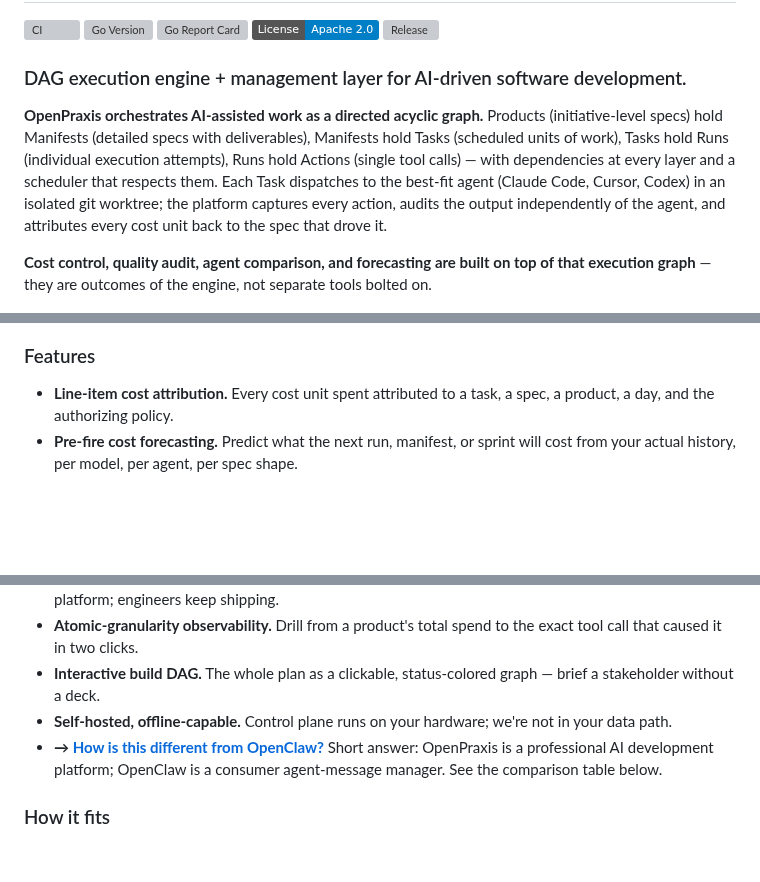
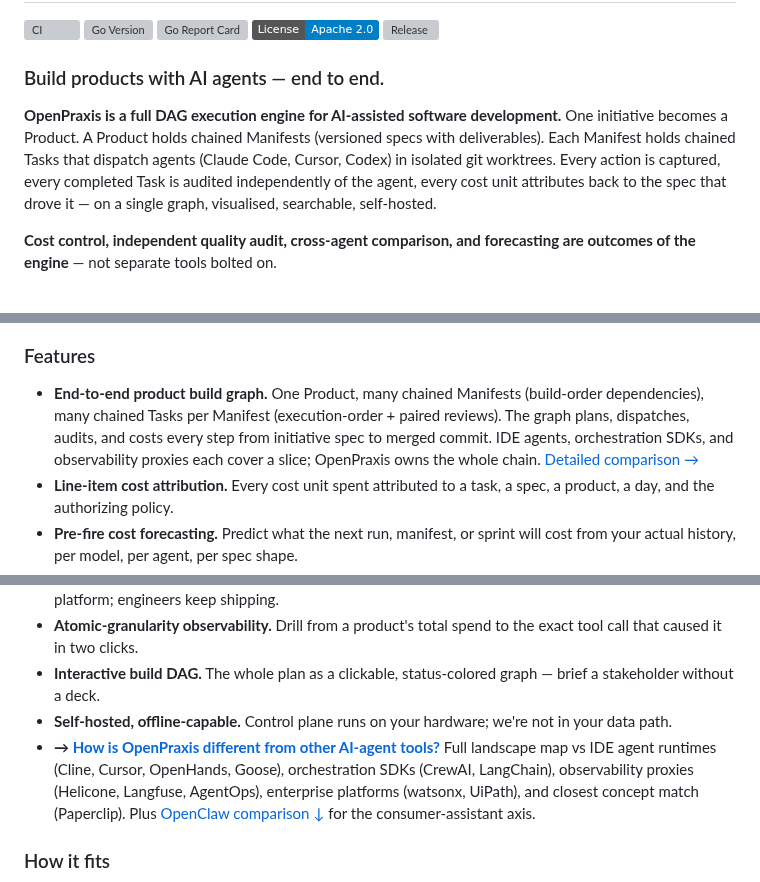
Before and after one commit to k8nstantin/OpenPraxis, a Markdown page: README.md, 3 parts joined by grey strips. Drawn GitHub-style; badges without logos; blank space fills up the shorter version; grey boxes are pictures that could not be loaded.

```diff
--- a/README.md
+++ b/README.md
@@ -6,11 +6,11 @@
 [![License: Apache 2.0](https://img.shields.io/badge/License-Apache_2.0-blue.svg)](https://opensource.org/licenses/Apache-2.0)
 [![Release](https://img.shields.io/github/v/release/k8nstantin/OpenPraxis?include_prereleases&sort=semver)](https://github.com/k8nstantin/OpenPraxis/releases)
 
-### DAG execution engine + management layer for AI-driven software development.
+### Build products with AI agents — end to end.
 
-**OpenPraxis orchestrates AI-assisted work as a directed acyclic graph.** Products (initiative-level specs) hold Manifests (detailed specs with deliverables), Manifests hold Tasks (scheduled units of work), Tasks hold Runs (individual execution attempts), Runs hold Actions (single tool calls) — with dependencies at every layer and a scheduler that respects them. Each Task dispatches to the best-fit agent (Claude Code, Cursor, Codex) in an isolated git worktree; the platform captures every action, audits the output independently of the agent, and attributes every cost unit back to the spec that drove it.
+**OpenPraxis is a full DAG execution engine for AI-assisted software development.** One initiative becomes a Product. A Product holds chained Manifests (versioned specs with deliverables). Each Manifest holds chained Tasks that dispatch agents (Claude Code, Cursor, Codex) in isolated git worktrees. Every action is captured, every completed Task is audited independently of the agent, every cost unit attributes back to the spec that drove it — on a single graph, visualised, searchable, self-hosted.
 
-**Cost control, quality audit, agent comparison, and forecasting are built on top of that execution graph** — they are outcomes of the engine, not separate tools bolted on.
+**Cost control, independent quality audit, cross-agent comparison, and forecasting are outcomes of the engine** — not separate tools bolted on.
 
 <p align="center">
   <img src="docs/images/overview.png" alt="OpenPraxis dashboard — live spend vs daily budget, running tasks, tasks ranked by cost" width="100%" />
@@ -18,6 +18,7 @@
 
 ### Features
 
+- **End-to-end product build graph.** One Product, many chained Manifests (build-order dependencies), many chained Tasks per Manifest (execution-order + paired reviews). The graph plans, dispatches, audits, and costs every step from initiative spec to merged commit. IDE agents, orchestration SDKs, and observability proxies each cover a slice; OpenPraxis owns the whole chain. [Detailed comparison →](docs/compared-to-ai-agent-tools.md)
 - **Line-item cost attribution.** Every cost unit spent attributed to a task, a spec, a product, a day, and the authorizing policy.
 - **Pre-fire cost forecasting.** Predict what the next run, manifest, or sprint will cost from your actual history, per model, per agent, per spec shape.
 - **Independent quality audit.** Every completed task audited against spec, build, and diff by a separate watcher; paired review tasks post the final verdict.
@@ -28,7 +29,7 @@
 - **Atomic-granularity observability.** Drill from a product's total spend to the exact tool call that caused it in two clicks.
 - **Interactive build DAG.** The whole plan as a clickable, status-colored graph — brief a stakeholder without a deck.
 - **Self-hosted, offline-capable.** Control plane runs on your hardware; we're not in your data path.
-- **→ [How is this different from OpenClaw?](#where-openpraxis-fits)** Short answer: OpenPraxis is a professional AI development platform; OpenClaw is a consumer agent-message manager. See the comparison table below.
+- **→ [How is OpenPraxis different from other AI-agent tools?](docs/compared-to-ai-agent-tools.md)** Full landscape map vs IDE agent runtimes (Cline, Cursor, OpenHands, Goose), orchestration SDKs (CrewAI, LangChain), observability proxies (Helicone, Langfuse, AgentOps), enterprise platforms (watsonx, UiPath), and closest concept match (Paperclip). Plus [OpenClaw comparison ↓](#where-openpraxis-fits) for the consumer-assistant axis.
 
 ### How it fits
 
```
Also changed, not shown: other parts of README.md (+1 -0 lines), docs/compared-to-ai-agent-tools.md (added, +76 -0 lines).
